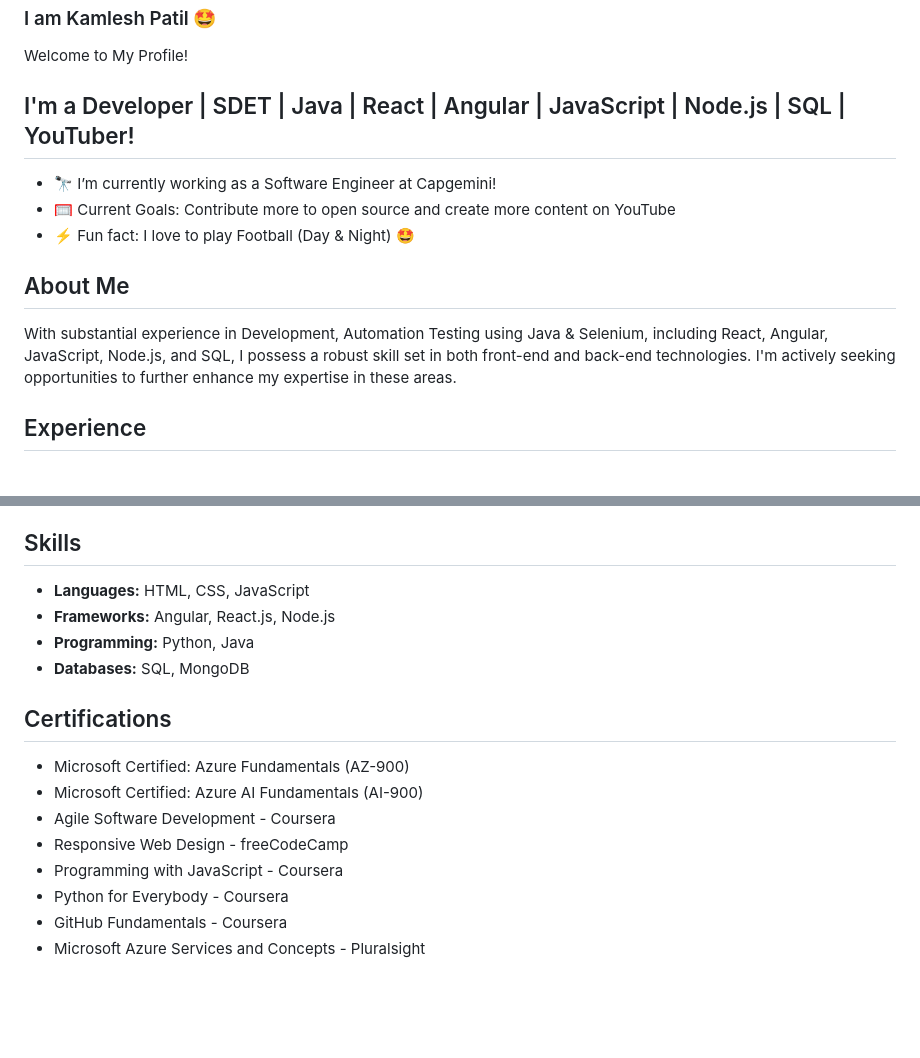
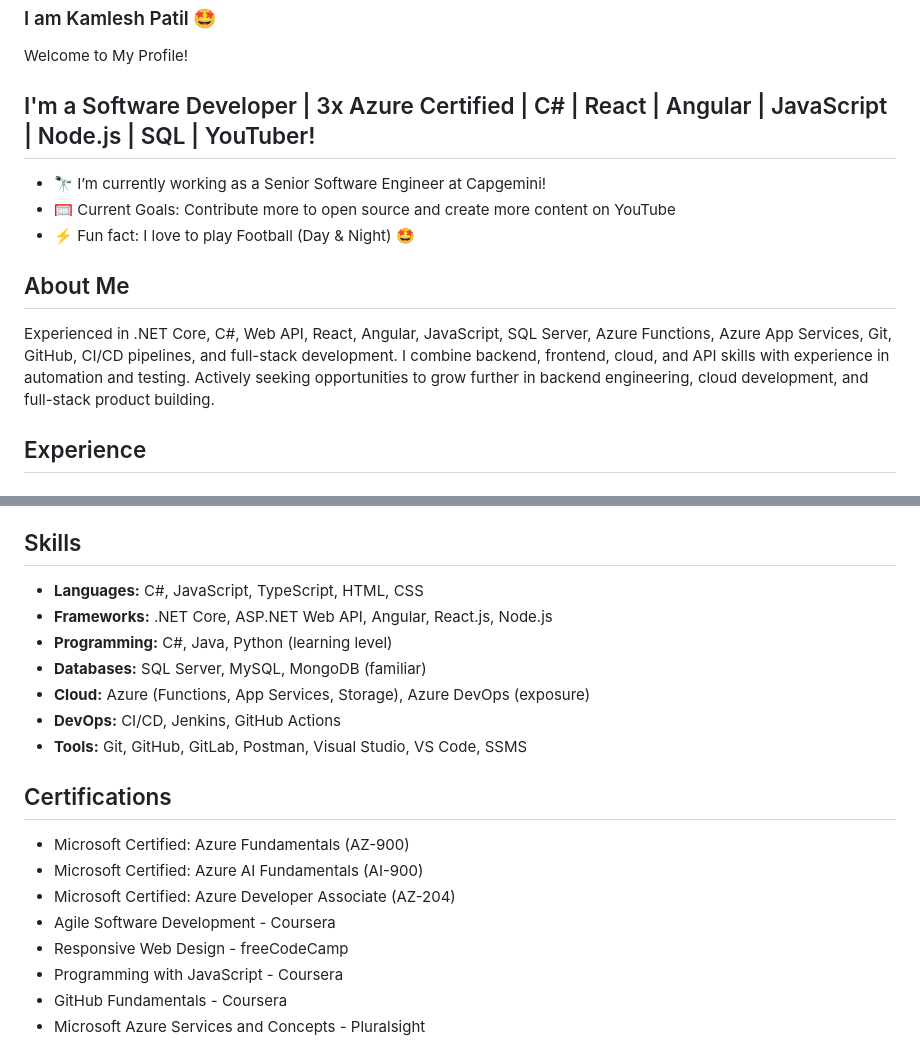
Before and after one commit to iamkamlesh18/iamkamlesh18, a Markdown page: README.md, 2 parts joined by grey strips. Rendered like a GitHub page; blank space fills up the shorter version.

Commit message:
Revise README with updated profile and skills
Updated professional title, current role, skills, and experience details to reflect recent changes and certifications.

```diff
--- a/README.md
+++ b/README.md
@@ -4,15 +4,15 @@
 
 Welcome to My Profile!
 
-## I'm a Developer | SDET | Java | React | Angular | JavaScript | Node.js | SQL | YouTuber!
+## I'm a Software Developer | 3x Azure Certified | C# | React | Angular | JavaScript | Node.js | SQL | YouTuber!
 
-- 🔭 I’m currently working as a Software Engineer at Capgemini!
+- 🔭 I’m currently working as a Senior Software Engineer at Capgemini!
 - 🥅 Current Goals: Contribute more to open source and create more content on YouTube
 - ⚡ Fun fact: I love to play Football (Day & Night) 🤩
 
 ## About Me
 
-With substantial experience in Development, Automation Testing using Java & Selenium, including React, Angular, JavaScript, Node.js, and SQL, I possess a robust skill set in both front-end and back-end technologies. I'm actively seeking opportunities to further enhance my expertise in these areas.
+Experienced in .NET Core, C#, Web API, React, Angular, JavaScript, SQL Server, Azure Functions, Azure App Services, Git, GitHub, CI/CD pipelines, and full-stack development. I combine backend, frontend, cloud, and API skills with experience in automation and testing. Actively seeking opportunities to grow further in backend engineering, cloud development, and full-stack product building.
 
 ## Experience
 
@@ -36,19 +36,22 @@ With substantial experience in Development, Automation Testing using Java & Sele
 
 ## Skills
 
-- **Languages:** HTML, CSS, JavaScript
-- **Frameworks:** Angular, React.js, Node.js
-- **Programming:** Python, Java
-- **Databases:** SQL, MongoDB
+- **Languages:** C#, JavaScript, TypeScript, HTML, CSS
+- **Frameworks:** .NET Core, ASP.NET Web API, Angular, React.js, Node.js
+- **Programming:** C#, Java, Python (learning level)
+- **Databases:** SQL Server, MySQL, MongoDB (familiar)
+- **Cloud:** Azure (Functions, App Services, Storage), Azure DevOps (exposure)
+- **DevOps:** CI/CD, Jenkins, GitHub Actions
+- **Tools:** Git, GitHub, GitLab, Postman, Visual Studio, VS Code, SSMS
 
 ## Certifications
 
 - Microsoft Certified: Azure Fundamentals (AZ-900)
 - Microsoft Certified: Azure AI Fundamentals (AI-900)
+- Microsoft Certified: Azure Developer Associate (AZ-204)
 - Agile Software Development - Coursera
 - Responsive Web Design - freeCodeCamp
 - Programming with JavaScript - Coursera
-- Python for Everybody - Coursera
 - GitHub Fundamentals - Coursera
 - Microsoft Azure Services and Concepts - Pluralsight
 
```
